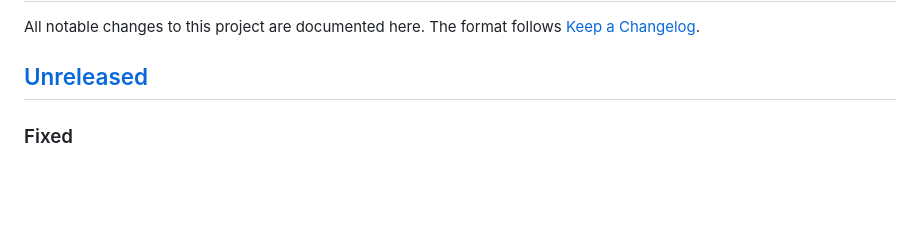
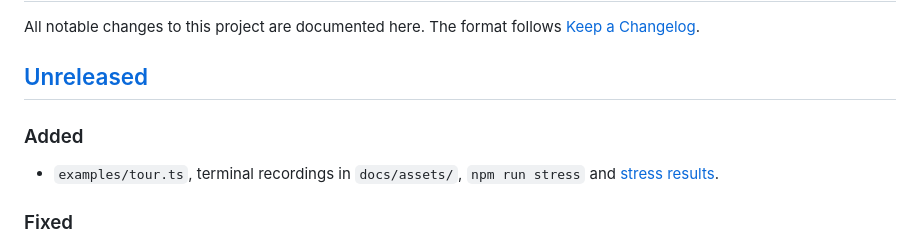
Before and after one commit to ao3575911/atHome, a Markdown page: CHANGELOG.md, the part around the change. Drawn GitHub-style; blank space fills up the shorter version.

```diff
--- a/CHANGELOG.md
+++ b/CHANGELOG.md
@@ -3,6 +3,10 @@
 All notable changes to this project are documented here. The format follows [Keep a Changelog](https://keepachangelog.com/en/1.1.0/).
 
 ## [Unreleased]
+
+### Added
+
+- `examples/tour.ts`, terminal recordings in `docs/assets/`, `npm run stress` and [stress results](docs/stress-results.md).
 
 ### Fixed
 
```
Also changed, not shown: README.md (+35 -3 lines), docs/stress-results.md (added, +27 -0 lines), docs/assets/replay.gif (added), docs/assets/tour.gif (added), 3 other files.
